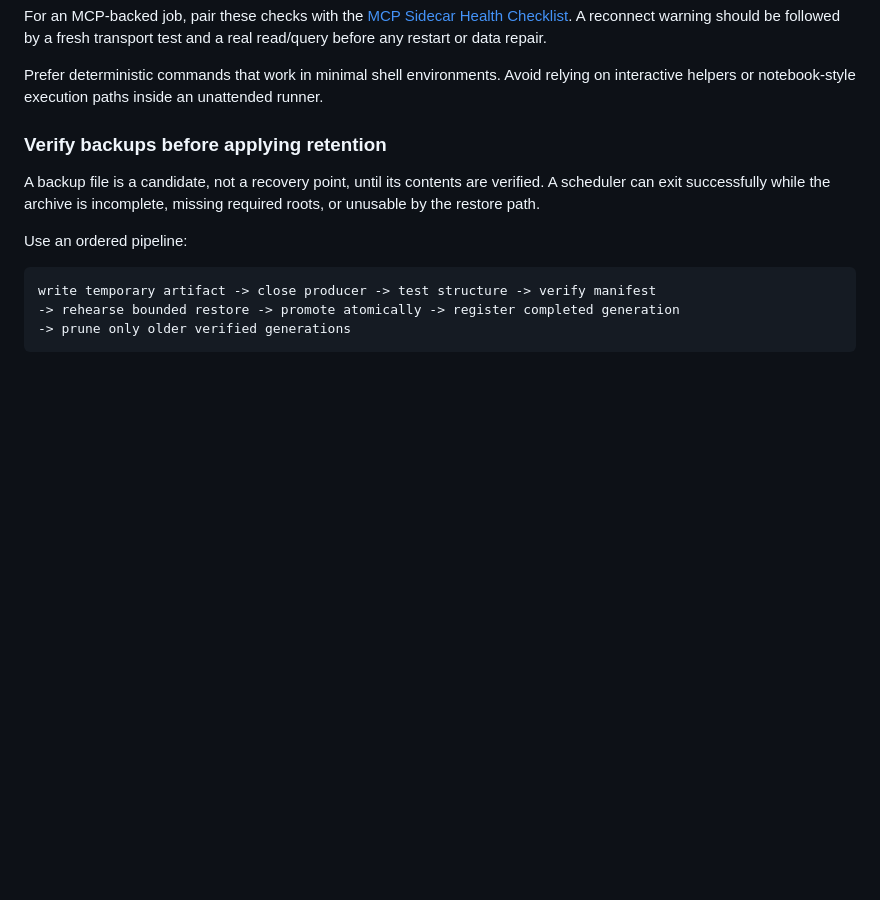
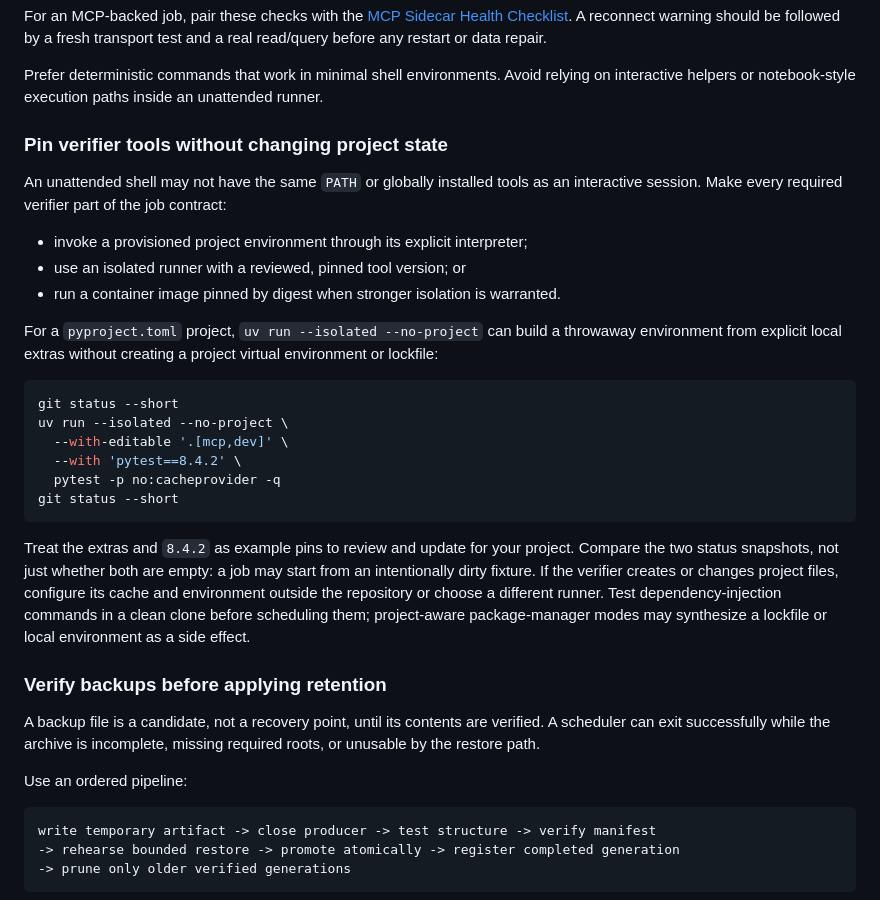
Before and after one commit to phenomenoner/hermes-agent-harness-plus, a Markdown page: ops-rules/scheduled-agent-health-checklist.md, the part around the change. Rendered like a GitHub page; blank space fills up the shorter version.

Commit message:
docs: pin scheduled verifier environments

````diff
--- a/ops-rules/scheduled-agent-health-checklist.md
+++ b/ops-rules/scheduled-agent-health-checklist.md
@@ -47,6 +47,36 @@ before any restart or data repair.
 Prefer deterministic commands that work in minimal shell environments. Avoid
 relying on interactive helpers or notebook-style execution paths inside an
 unattended runner.
+
+### Pin verifier tools without changing project state
+
+An unattended shell may not have the same `PATH` or globally installed tools as
+an interactive session. Make every required verifier part of the job contract:
+
+- invoke a provisioned project environment through its explicit interpreter;
+- use an isolated runner with a reviewed, pinned tool version; or
+- run a container image pinned by digest when stronger isolation is warranted.
+
+For a `pyproject.toml` project, `uv run --isolated --no-project` can build a
+throwaway environment from explicit local extras without creating a project
+virtual environment or lockfile:
+
+```bash
+git status --short
+uv run --isolated --no-project \
+  --with-editable '.[mcp,dev]' \
+  --with 'pytest==8.4.2' \
+  pytest -p no:cacheprovider -q
+git status --short
+```
+
+Treat the extras and `8.4.2` as example pins to review and update for your
+project. Compare the two status snapshots, not just whether both are empty: a
+job may start from an intentionally dirty fixture. If the verifier creates or
+changes project files, configure its cache and environment outside the
+repository or choose a different runner. Test dependency-injection commands in
+a clean clone before scheduling them; project-aware package-manager modes may
+synthesize a lockfile or local environment as a side effect.
 
 ### Verify backups before applying retention
 
````
